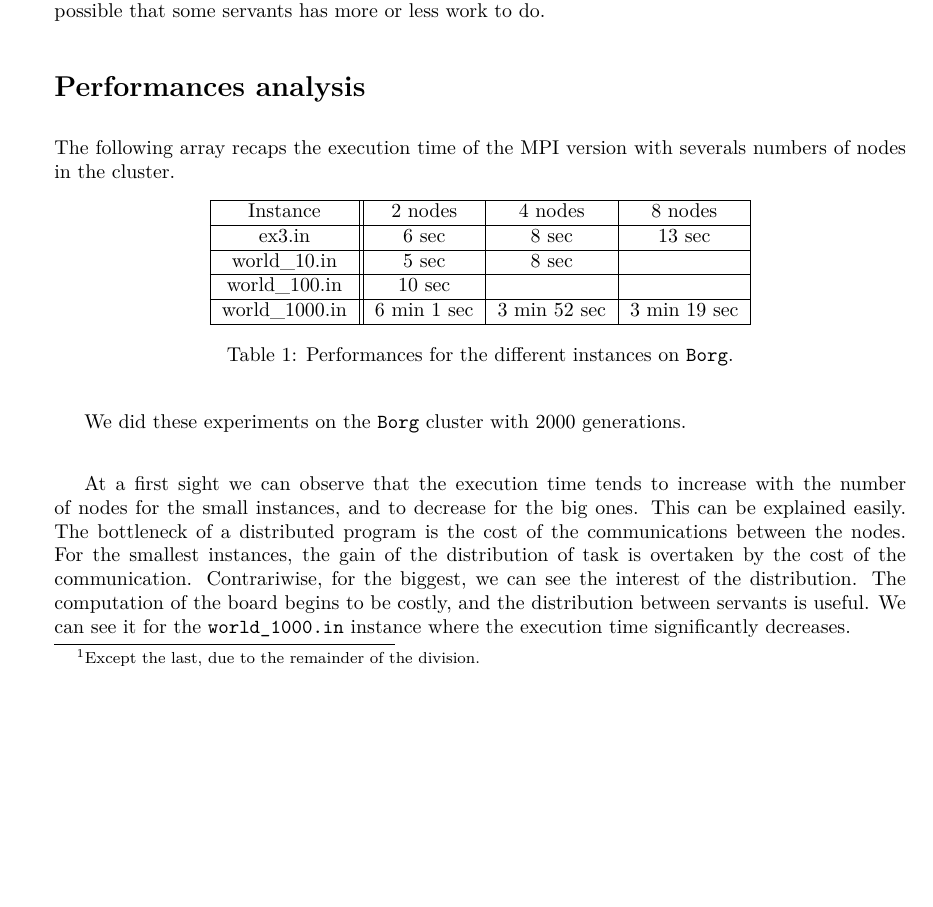
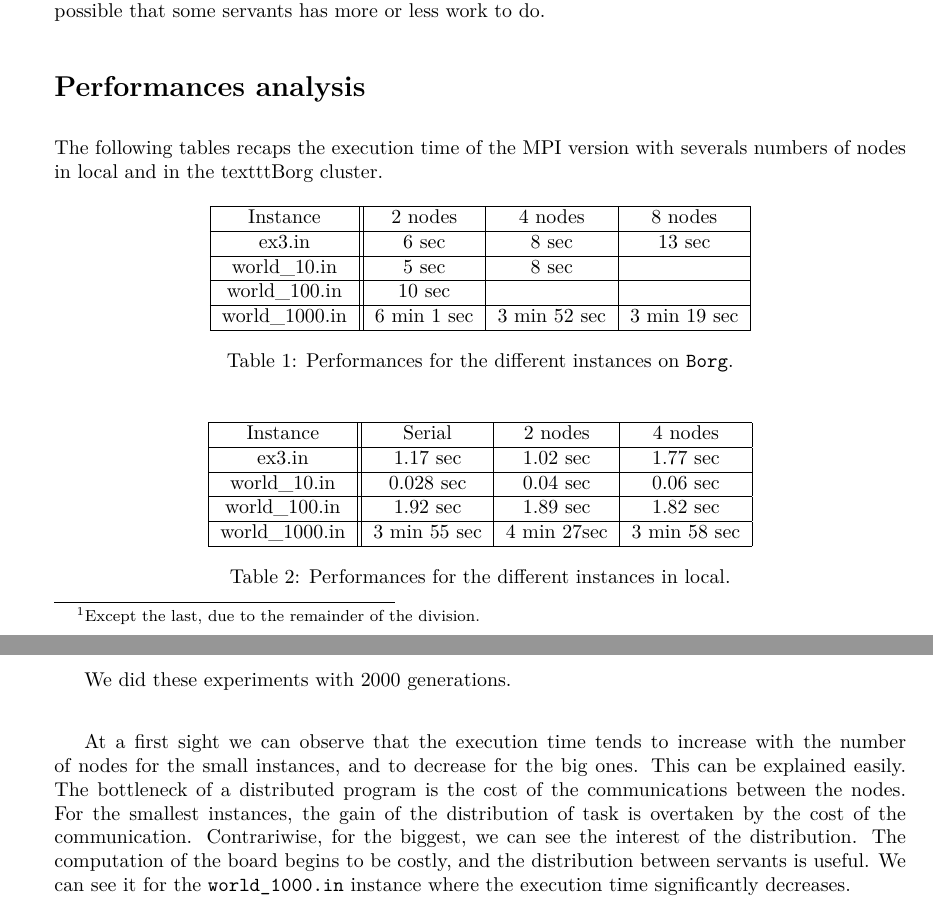
Before and after one commit to mkljakubowski/squirrels-and-wolves, a LaTeX document (report_mpi/mpi_report.tex): part of page 3 of 3 before the commit and two parts of pages 3 and 4 of 4 after it, the two joined at a grey line, cut so that both start at the same text, the shorter picture padded with empty space. Compiled offline with pdfLaTeX.

Commit message:
exp local

```diff
--- a/report_mpi/mpi_report.tex
+++ b/report_mpi/mpi_report.tex
@@ -198,7 +198,7 @@ However, the number of dynamic elements in each parts is not taken into account
 that some servants has more or less work to do.
 \section*{Performances analysis}
 
-The following array recaps the execution time of the MPI version with severals numbers of nodes in the cluster.
+The following tables recaps the execution time of the MPI version with severals numbers of nodes in local and in the texttt{Borg} cluster.
 \begin{table}[!ht]
 \centering
 \begin{tabular}{|c||c|c|c|c|}
@@ -217,26 +217,26 @@ The following array recaps the execution time of the MPI version with severals n
 \caption{Performances for the different instances on \texttt{Borg}.}
 \end{table}
 
-% \begin{table}[!ht]
-% \centering
-% \begin{tabular}{|c||c|c|c|c|}
-%   \hline
-%     Instance     & Serial   & 2 nodes   & 4 nodes   \\
-%   \hline
-%     ex3.in       &       &  6 sec       & 8 sec  \\
-%   \hline
-%     world\_10.in &    0.028 sec   &  5 sec      & 8 sec  \\
-%   \hline
-%    world\_100.in &    1.86 sec   &   10 sec     &     \\
-%   \hline
-%   world\_1000.in &    2m20.469s  &    4m27.751s   & 3 min 52 sec   \\
-%   \hline
-% \end{tabular}
-% \caption{Performances for the different instances in local.}
-% \end{table}
+\begin{table}[!ht]
+\centering
+\begin{tabular}{|c||c|c|c|c|}
+  \hline
+    Instance     & Serial   & 2 nodes   & 4 nodes   \\
+  \hline
+    ex3.in       &    1.17 sec   &  1.02 sec  & 1.77 sec  \\
+  \hline
+    world\_10.in &    0.028 sec   &  0.04 sec      & 0.06 sec   \\
+  \hline
+   world\_100.in &    1.92 sec   &   1.89 sec     &  1.82 sec   \\
+  \hline
+  world\_1000.in &    3 min 55 sec  &    4 min 27sec   & 3 min 58 sec   \\
+  \hline
+\end{tabular}
+\caption{Performances for the different instances in local.}
+\end{table}
 
 
-We did these experiments on the \texttt{Borg} cluster with 2000 generations.
+We did these experiments with 2000 generations.
 \\
 
 At a first sight we can observe that the execution time tends to increase with the number of nodes for the small instances, and
```
Also changed, not shown: report_mpi/mpi_report.pdf, 4 other files.
